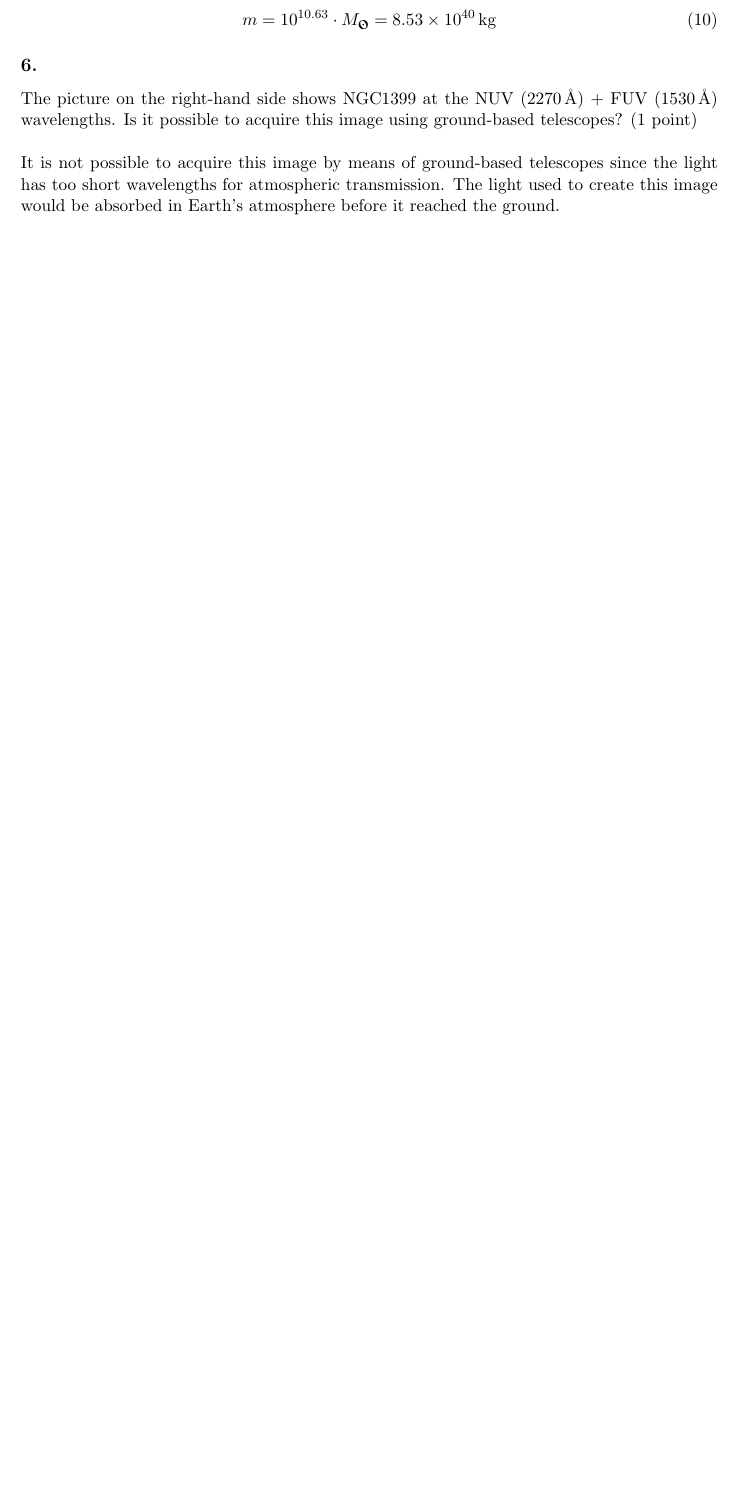
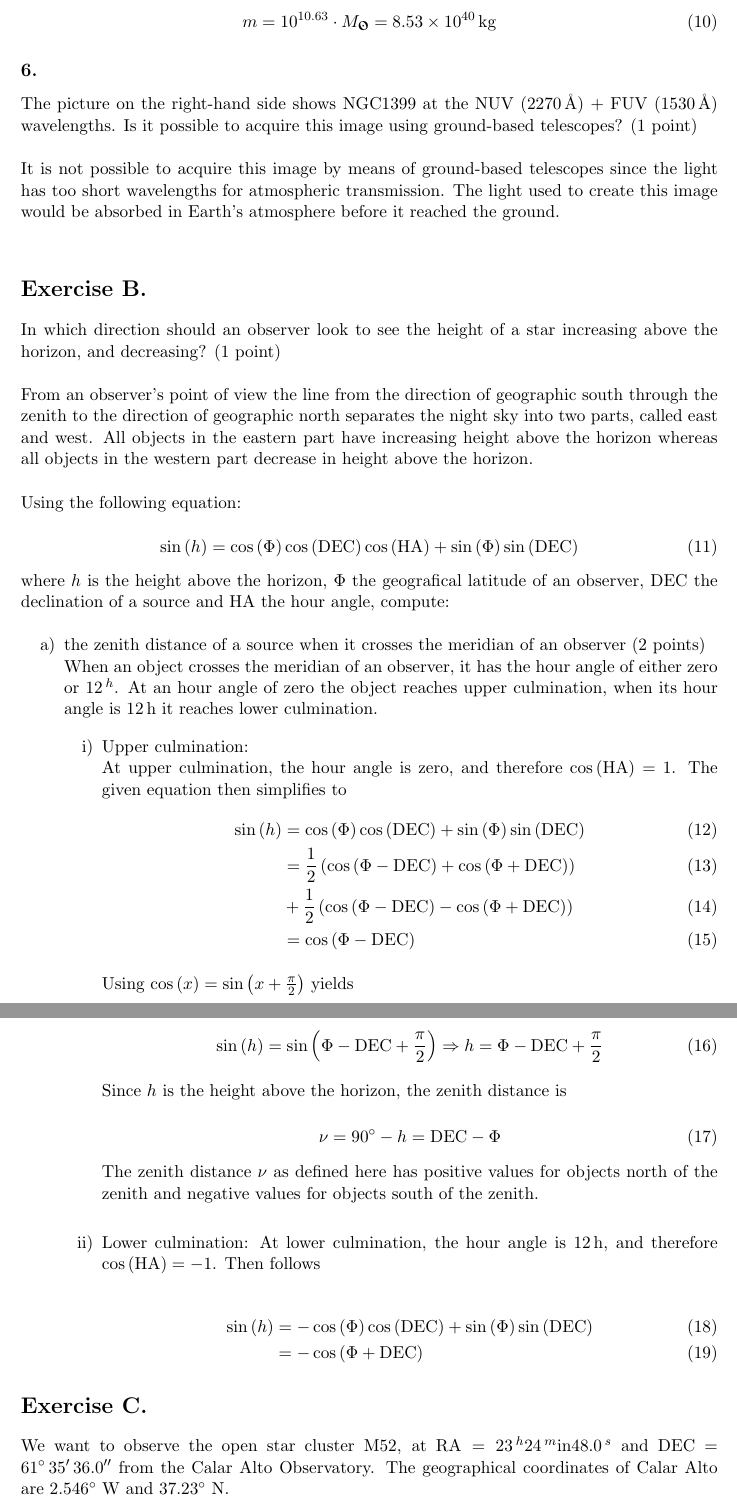
Before and after one commit to jhaux/AstroTech, a LaTeX document (zettel1/doc/zettel1.tex): part of page 4 of 4 before the commit and two parts of pages 4 and 5 of 5 after it, the two joined at a grey line, cut so that both start at the same text, the shorter picture padded with empty space. Compiled offline with pdfLaTeX.

Commit message:
Zettel 1 aktualisiert

```diff
--- a/zettel1/doc/zettel1.tex
+++ b/zettel1/doc/zettel1.tex
@@ -160,3 +160,57 @@ Since the intensity ratio was calculated with the objects' absolute magnitudes,
 
 It is not possible to acquire this image by means of ground-based telescopes since the light has too short wavelengths for atmospheric transmission. The light used to create this image would be absorbed in Earth's atmosphere before it reached the ground. \\
 
+\section*{Exercise B.}
+
+In which direction should an observer look to see the height of a star increasing above the horizon, and decreasing? (1 point) \\
+
+From an observer's point of view the line from the direction of geographic south through the zenith to the direction of geographic north separates the night sky into two parts, called east and west. All objects in the eastern part have increasing height above the horizon whereas all objects in the western part decrease in height above the horizon. \\
+
+Using the following equation:
+
+\begin{equation}
+ \sin{ \left( h \right)} = \cos{ \left( \Phi \right)} \cos{ \left( \text{DEC} \right)} \cos{ \left( \text{HA} \right)} + \sin{ \left( \Phi \right)} \sin{ \left( \text{DEC} \right)}
+\end{equation}
+where $h$ is the height above the horizon, $\Phi$ the geografical latitude of an observer, DEC the declination of a source and HA the hour angle, compute:
+
+\begin{enumerate}
+ \item[a)] the zenith distance of a source when it crosses the meridian of an observer (2 points) \\
+ When an object crosses the meridian of an observer, it has the hour angle of either zero or \SI{12}{^\hour}. At an hour angle of zero the object reaches upper culmination, when its hour angle is \SI{12}{\hour} it reaches lower culmination.
+ \begin{enumerate}
+  \item[i)] Upper culmination: \\
+  At upper culmination, the hour angle is zero, and therefore $\cos{ \left( \text{HA} \right)} = 1$. The given equation then simplifies to
+  \begin{align}
+   \sin{ \left( h \right)} &= \cos{ \left( \Phi \right)} \cos{ \left( \text{DEC} \right)} + \sin{ \left( \Phi \right)} \sin{ \left( \text{DEC} \right)} \\
+   &= \frac{1}{2} \left( \cos{ \left( \Phi - \text{DEC} \right)} + \cos{ \left( \Phi + \text{DEC} \right)} \right) \\ &+ \frac{1}{2} \left( \cos{ \left( \Phi - \text{DEC} \right)} - \cos{ \left( \Phi + \text{DEC} \right)} \right) \\
+   &= \cos{ \left( \Phi - \text{DEC} \right)}
+  \end{align}
+
+  Using $\cos{ \left( x \right)} = \sin{ \left( x + \frac{\pi}{2} \right)}$ yields
+
+  \begin{align}
+   \sin{ \left( h \right)} = \sin{ \left( \Phi - \text{DEC} + \frac{\pi}{2} \right)}
+   \Rightarrow h = \Phi - \text{DEC} + \frac{\pi}{2}
+  \end{align}
+
+  Since $h$ is the height above the horizon, the zenith distance is
+
+  \begin{equation}
+   \nu = \ang{90} - h = \text{DEC} - \Phi
+  \end{equation}
+
+  The zenith distance $\nu$ as defined here has positive values for objects north of the zenith and negative values for objects south of the zenith. \\
+  \item[ii)] Lower culmination:
+  At lower culmination, the hour angle is \SI{12}{\hour}, and therefore $\cos{ \left( \text{HA} \right)} = -1$. Then follows
+
+  \begin{align}
+   \sin{ \left( h \right)} &= -\cos{ \left( \Phi \right)} \cos{ \left( \text{DEC} \right)} + \sin{ \left( \Phi \right)} \sin{ \left( \text{DEC} \right)} \\
+   &= -\cos{ \left( \Phi + \text{DEC} \right)}
+  \end{align}
+
+ \end{enumerate}
+
+\end{enumerate}
+
+\section*{Exercise C.}
+
+We want to observe the open star cluster M52, at $ \text{RA} = \SI{23}{^\hour} \SI{24}{^\minute} \SI{48.0}{^\second}$ and DEC = \ang{61;35;36.0} from the Calar Alto Observatory. The geographical coordinates of Calar Alto are \ang{2.546} W and \ang{37.23} N.
```
Also changed, not shown: zettel1/doc/zettel1.tex (14 more changed lines).
